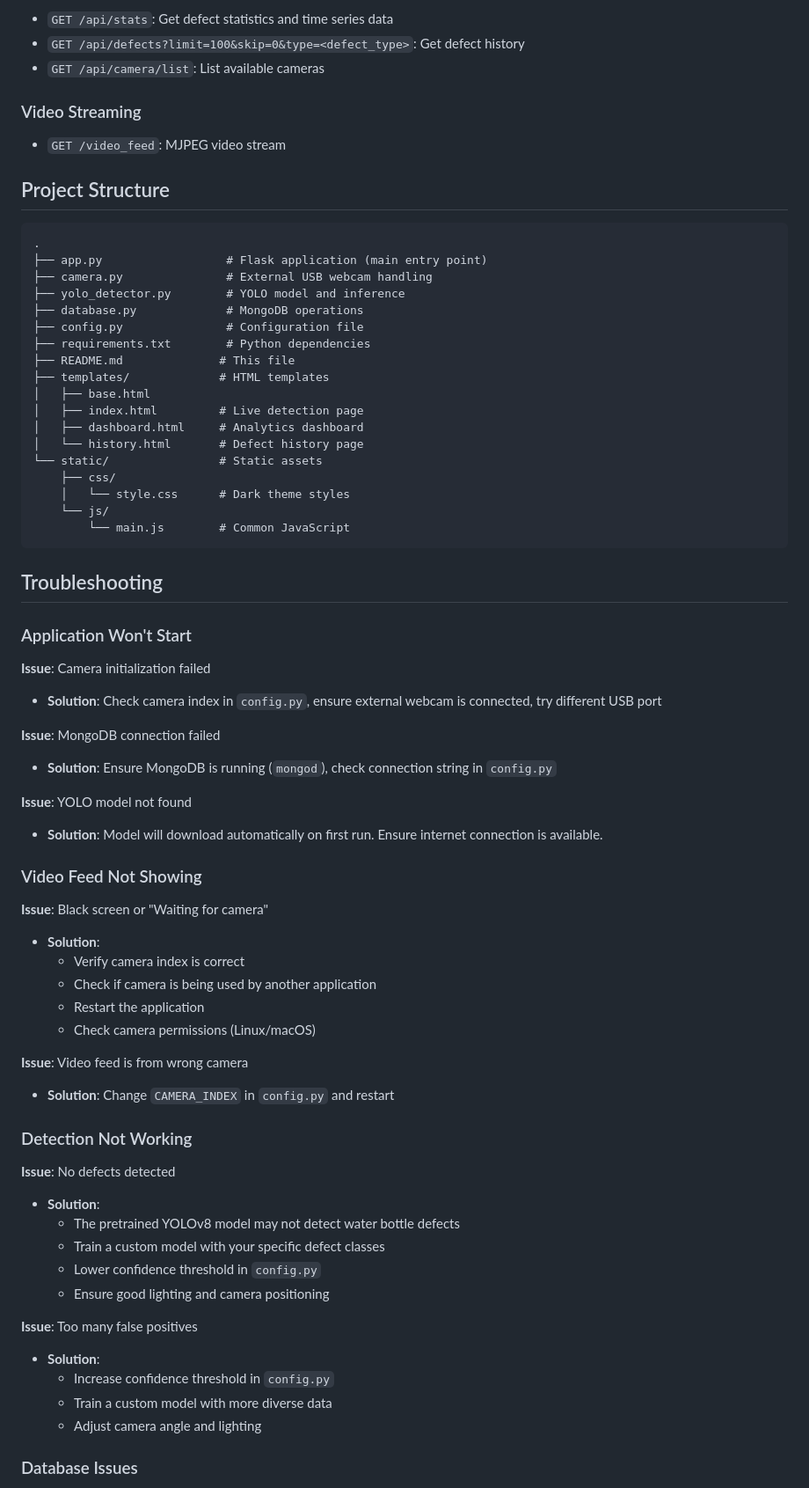
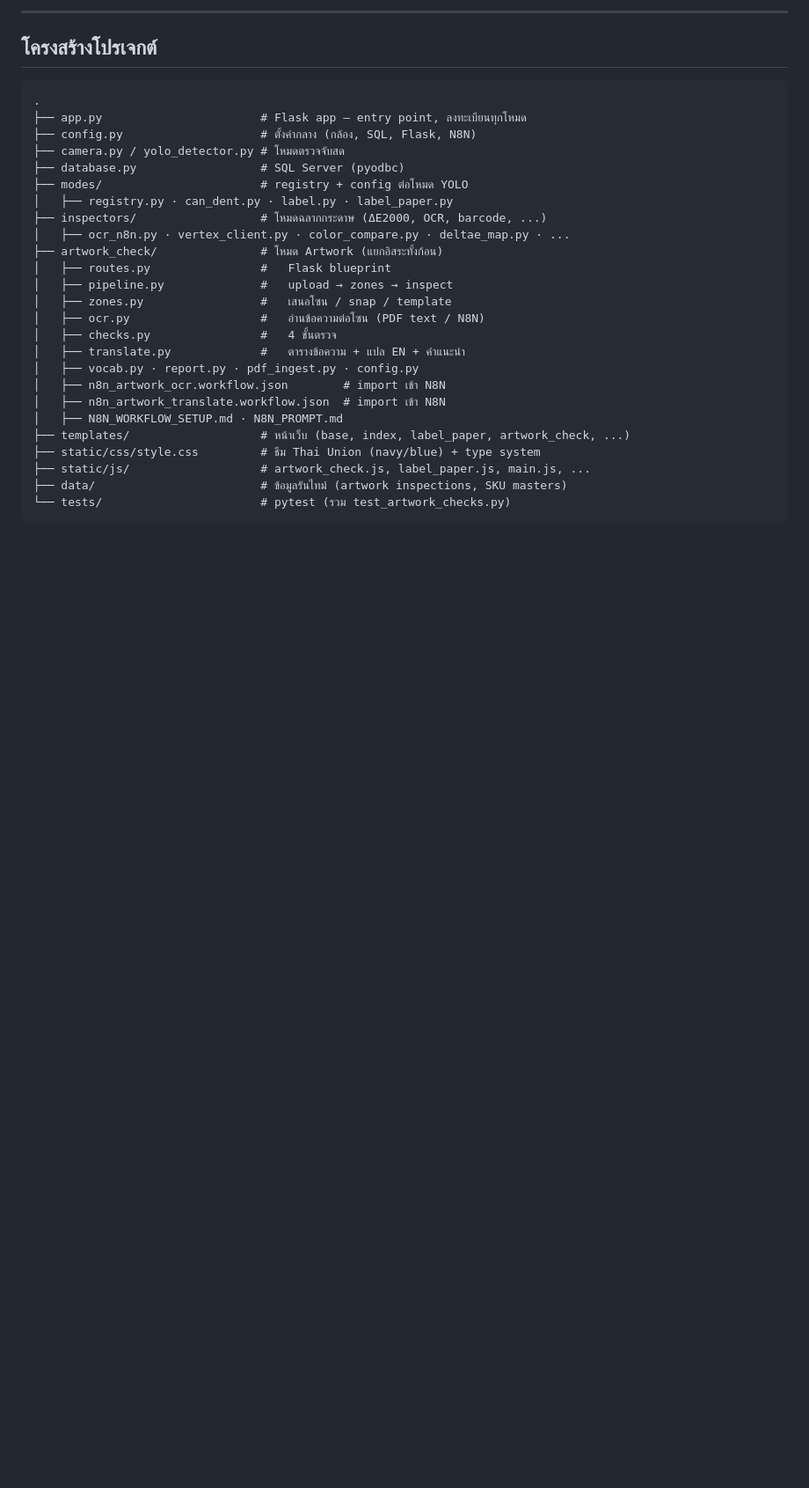
Before and after one commit to iceamonwat09/Digital_Vision2026, a Markdown page: README.md, the part around one of its changes. Shown at 88% size. GitHub-like rendering; blank space fills up the shorter version.

````diff
--- a/README.md
+++ b/README.md
@@ -384,74 +252,32 @@ Navigate to `http://localhost:5000` and test detection on the Live Detection pag
 
-- `GET /api/stats`: Get defect statistics and time series data
-- `GET /api/defects?limit=100&skip=0&type=<defect_type>`: Get defect history
-- `GET /api/camera/list`: List available cameras
+---
 
-### Video Streaming
-
-- `GET /video_feed`: MJPEG video stream
-
-## Project Structure
+## โครงสร้างโปรเจกต์
 
 ```
 .
-├── app.py                  # Flask application (main entry point)
-├── camera.py               # External USB webcam handling
-├── yolo_detector.py        # YOLO model and inference
-├── database.py             # MongoDB operations
-├── config.py               # Configuration file
-├── requirements.txt        # Python dependencies
-├── README.md              # This file
-├── templates/             # HTML templates
-│   ├── base.html
-│   ├── index.html         # Live detection page
-│   ├── dashboard.html     # Analytics dashboard
-│   └── history.html       # Defect history page
-└── static/                # Static assets
-    ├── css/
-    │   └── style.css      # Dark theme styles
-    └── js/
-        └── main.js        # Common JavaScript
+├── app.py                       # Flask app — entry point, ลงทะเบียนทุกโหมด
+├── config.py                    # ตั้งค่ากลาง (กล้อง, SQL, Flask, N8N)
+├── camera.py / yolo_detector.py # โหมดตรวจจับสด
+├── database.py                  # SQL Server (pyodbc)
+├── modes/                       # registry + config ต่อโหมด YOLO
+│   ├── registry.py · can_dent.py · label.py · label_paper.py
+├── inspectors/                  # โหมดฉลากกระดาษ (ΔE2000, OCR, barcode, ...)
+│   ├── ocr_n8n.py · vertex_client.py · color_compare.py · deltae_map.py · ...
+├── artwork_check/               # โหมด Artwork (แยกอิสระทั้งก้อน)
+│   ├── routes.py                #   Flask blueprint
+│   ├── pipeline.py              #   upload → zones → inspect
+│   ├── zones.py                 #   เสนอโซน / snap / template
+│   ├── ocr.py                   #   อ่านข้อความต่อโซน (PDF text / N8N)
+│   ├── checks.py                #   4 ชั้นตรวจ
+│   ├── translate.py             #   ตารางข้อความ + แปล EN + คำแนะนำ
+│   ├── vocab.py · report.py · pdf_ingest.py · config.py
+│   ├── n8n_artwork_ocr.workflow.json        # import เข้า N8N
+│   ├── n8n_artwork_translate.workflow.json  # import เข้า N8N
+│   ├── N8N_WORKFLOW_SETUP.md · N8N_PROMPT.md
+├── templates/                   # หน้าเว็บ (base, index, label_paper, artwork_check, ...)
+├── static/css/style.css         # ธีม Thai Union (navy/blue) + type system
+├── static/js/                   # artwork_check.js, label_paper.js, main.js, ...
+├── data/                        # ข้อมูลรันไทม์ (artwork inspections, SKU masters)
+└── tests/                       # pytest (รวม test_artwork_checks.py)
 ```
-
-## Troubleshooting
-
-### Application Won't Start
-
-**Issue**: Camera initialization failed
-- **Solution**: Check camera index in `config.py`, ensure external webcam is connected, try different USB port
-
-**Issue**: MongoDB connection failed
-- **Solution**: Ensure MongoDB is running (`mongod`), check connection string in `config.py`
-
-**Issue**: YOLO model not found
-- **Solution**: Model will download automatically on first run. Ensure internet connection is available.
-
-### Video Feed Not Showing
-
-**Issue**: Black screen or "Waiting for camera"
-- **Solution**:
-  - Verify camera index is correct
-  - Check if camera is being used by another application
-  - Restart the application
-  - Check camera permissions (Linux/macOS)
-
-**Issue**: Video feed is from wrong camera
-- **Solution**: Change `CAMERA_INDEX` in `config.py` and restart
-
-### Detection Not Working
-
-**Issue**: No defects detected
-- **Solution**:
-  - The pretrained YOLOv8 model may not detect water bottle defects
-  - Train a custom model with your specific defect classes
-  - Lower confidence threshold in `config.py`
-  - Ensure good lighting and camera positioning
-
-**Issue**: Too many false positives
-- **Solution**:
-  - Increase confidence threshold in `config.py`
-  - Train a custom model with more diverse data
-  - Adjust camera angle and lighting
-
-### Database Issues
-
````
Also changed, not shown: other parts of README.md (+201 -360 lines).
